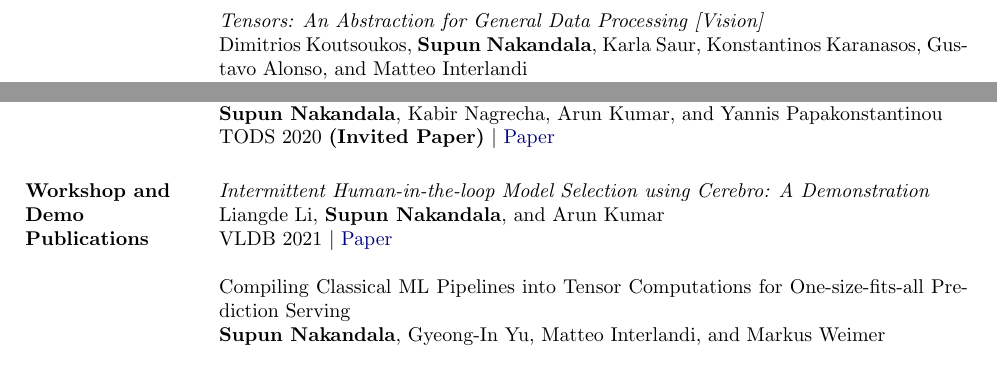
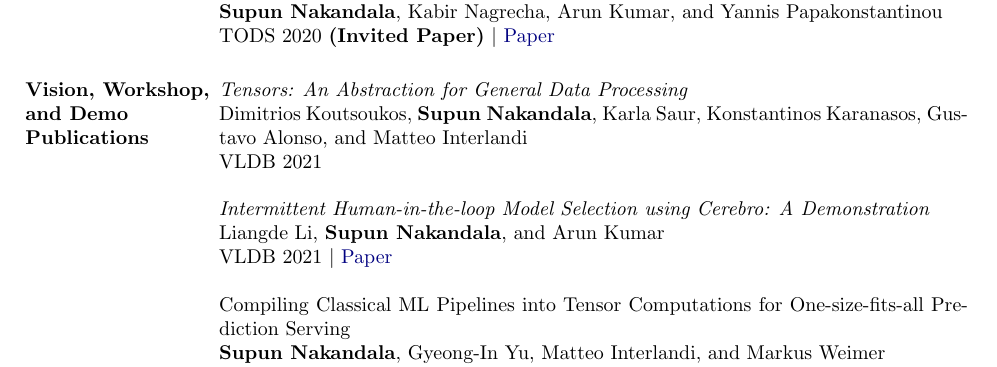
Before and after one commit to scnakandala/scnakandala.github.io, a LaTeX CV (supun_cv.tex): two parts of pages 1 and 3 of 4 before the commit and part of page 3 of 4 after it, the two joined at a grey line, cut so that both start at the same text. Compiled offline with pdfLaTeX.

Commit message:
more updates

```diff
--- a/supun_cv.tex
+++ b/supun_cv.tex
@@ -78,11 +78,6 @@ Contributed to the development of the \href{https://airavata.apache.org/index.ht
 Under Preparation
 
 \par
-\textit{Tensors: An Abstraction for General Data Processing [Vision]} \\
-Dimitrios Koutsoukos, \textbf{Supun Nakandala}, Karla Saur, Konstantinos Karanasos, Gustavo Alonso, and Matteo Interlandi\\
-VLDB 2021
-
-\par
 \textit{Cerebro: A Layered Data Platform for Scalable Deep Learning} \\
 Arun Kumar, \textbf{Supun Nakandala}, Yuhao Zhang,  Side Li, Advitya Gemawat, and Kabir
 Nagrecha\\
@@ -157,7 +152,12 @@ SIGMOD Record 2020 \textbf{(SIGMOD Research Highlight Award)} $|$ \href{https://
 TODS 2020 \textbf{(Invited Paper)} $|$ \href{https://adalabucsd.github.io/papers/2020_Krypton_TODS.pdf}{Paper}
 
 
-\section{Workshop and Demo Publications}
+\section{Vision, Workshop, and Demo Publications}
+\par
+\textit{Tensors: An Abstraction for General Data Processing} \\
+Dimitrios Koutsoukos, \textbf{Supun Nakandala}, Karla Saur, Konstantinos Karanasos, Gustavo Alonso, and Matteo Interlandi\\
+VLDB 2021
+
 \par
 \textit{Intermittent Human-in-the-loop Model Selection using Cerebro: A Demonstration} \\
 Liangde Li, \textbf{Supun Nakandala}, and Arun Kumar\\
```
